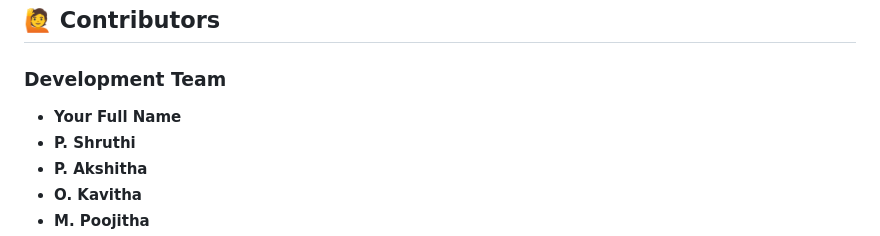
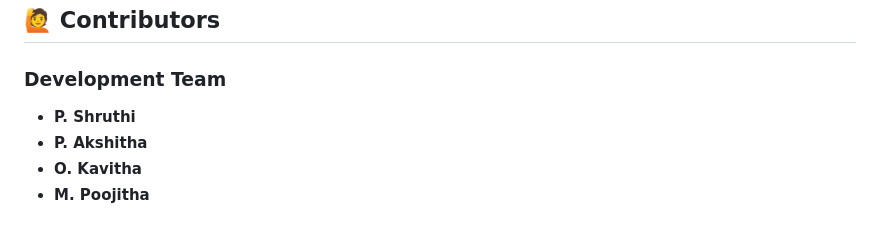
Before and after one commit to Avihs-G/digital-library-system, a Markdown page: README.md, the part around the change. GitHub-like rendering.

```diff
--- a/README.md
+++ b/README.md
@@ -212,7 +212,6 @@ This project was built using the assistance of AI tools to improve speed and eff
 ## 🙋 Contributors
 
 ### Development Team
-- **Your Full Name**
 - **P. Shruthi**
 - **P. Akshitha**
 - **O. Kavitha**
```
